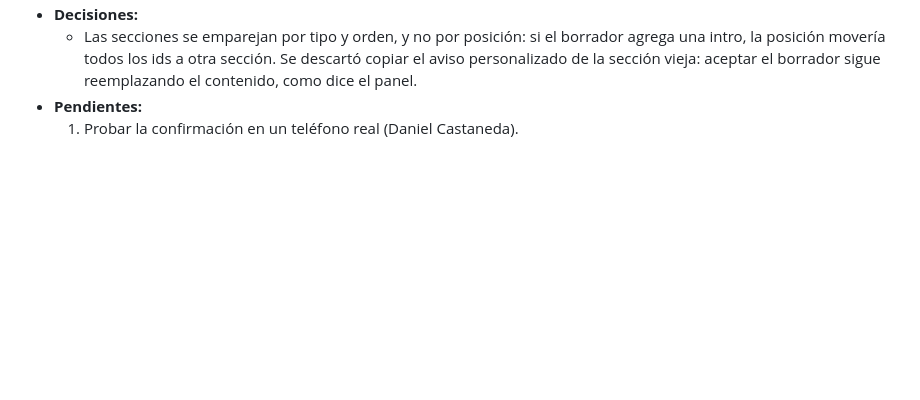
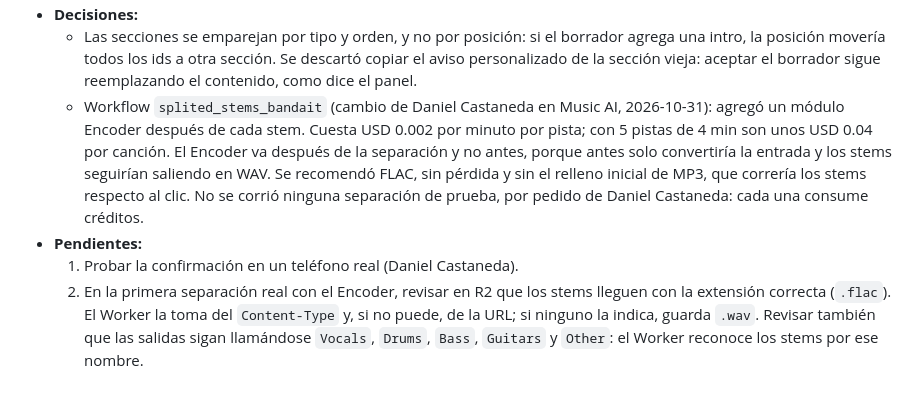
Before and after one commit to DanAndCastRod/Bandait, a Markdown page: DEVLOG.md, the part around the change. Rendered like a GitHub page; blank space fills up the shorter version.

Commit message:
docs(devlog): Encoder en el workflow de separación
Co-Authored-By: Claude Opus 5.5 <noreply@anthropic.com>

```diff
--- a/DEVLOG.md
+++ b/DEVLOG.md
@@ -1318,5 +1318,7 @@ Reglas operativas: `AGENTS.md` y `.gemini/rules.md`
   - Lint, build y la suite leader-web: ver el PR.
 * **Decisiones:**
   - Las secciones se emparejan por tipo y orden, y no por posición: si el borrador agrega una intro, la posición movería todos los ids a otra sección. Se descartó copiar el aviso personalizado de la sección vieja: aceptar el borrador sigue reemplazando el contenido, como dice el panel.
+  - Workflow `splited_stems_bandait` (cambio de Daniel Castaneda en Music AI, 2026-10-31): agregó un módulo Encoder después de cada stem. Cuesta USD 0.002 por minuto por pista; con 5 pistas de 4 min son unos USD 0.04 por canción. El Encoder va después de la separación y no antes, porque antes solo convertiría la entrada y los stems seguirían saliendo en WAV. Se recomendó FLAC, sin pérdida y sin el relleno inicial de MP3, que correría los stems respecto al clic. No se corrió ninguna separación de prueba, por pedido de Daniel Castaneda: cada una consume créditos.
 * **Pendientes:**
   1. Probar la confirmación en un teléfono real (Daniel Castaneda).
+  2. En la primera separación real con el Encoder, revisar en R2 que los stems lleguen con la extensión correcta (`.flac`). El Worker la toma del `Content-Type` y, si no puede, de la URL; si ninguno la indica, guarda `.wav`. Revisar también que las salidas sigan llamándose `Vocals`, `Drums`, `Bass`, `Guitars` y `Other`: el Worker reconoce los stems por ese nombre.
```
